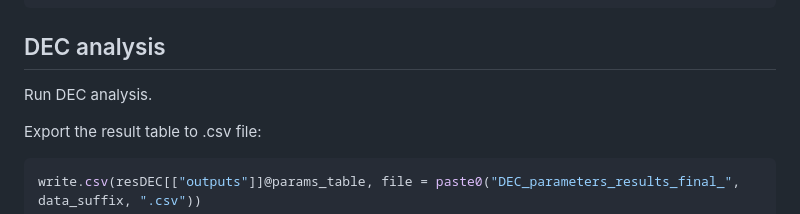
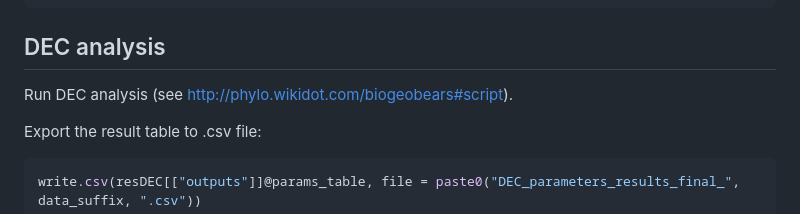
Before and after one commit to LPDagallier/Monodoreae_macroevolution, a Markdown page: Biogeography_DEC.md, the part around the change. Rendered like a GitHub page.

Commit message:
Update Biogeography_DEC.md
Added reference to BioGeoBEARS tutorial

```diff
--- a/Biogeography_DEC.md
+++ b/Biogeography_DEC.md
@@ -125,7 +125,7 @@ length(states_list_0based_NEW)     # now 148
 
 ## DEC analysis
 
-Run DEC analysis.
+Run DEC analysis (see http://phylo.wikidot.com/biogeobears#script).
 
 Export the result table to .csv file:
 
```
